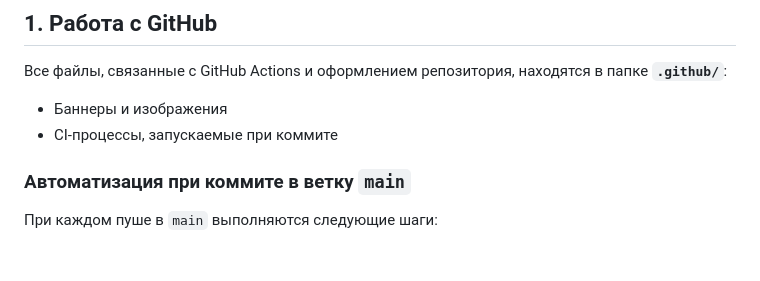
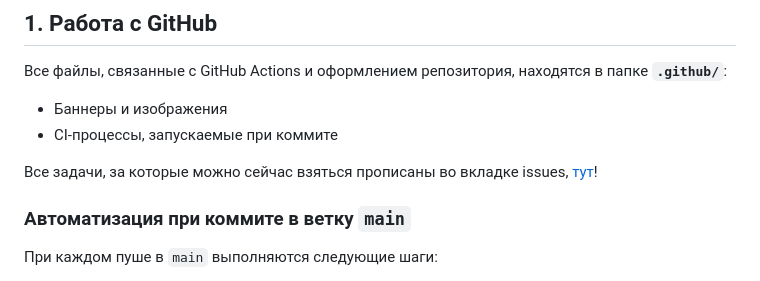
Before and after one commit to DanielBash/hell-0, a Markdown page: CONTRIBUTING.md, the part around the change. Rendered like a GitHub page; blank space fills up the shorter version.

Commit message:
Update CONTRIBUTING.md with issues link
Added a note about available tasks in the issues tab.

```diff
--- a/CONTRIBUTING.md
+++ b/CONTRIBUTING.md
@@ -9,6 +9,8 @@ CI/CD.
 
 - Баннеры и изображения
 - CI-процессы, запускаемые при коммите
+
+Все задачи, за которые можно сейчас взяться прописаны во вкладке issues, [тут](https://github.com/DanielBash/hell-0/issues)!
 
 ### Автоматизация при коммите в ветку `main`
 
```
